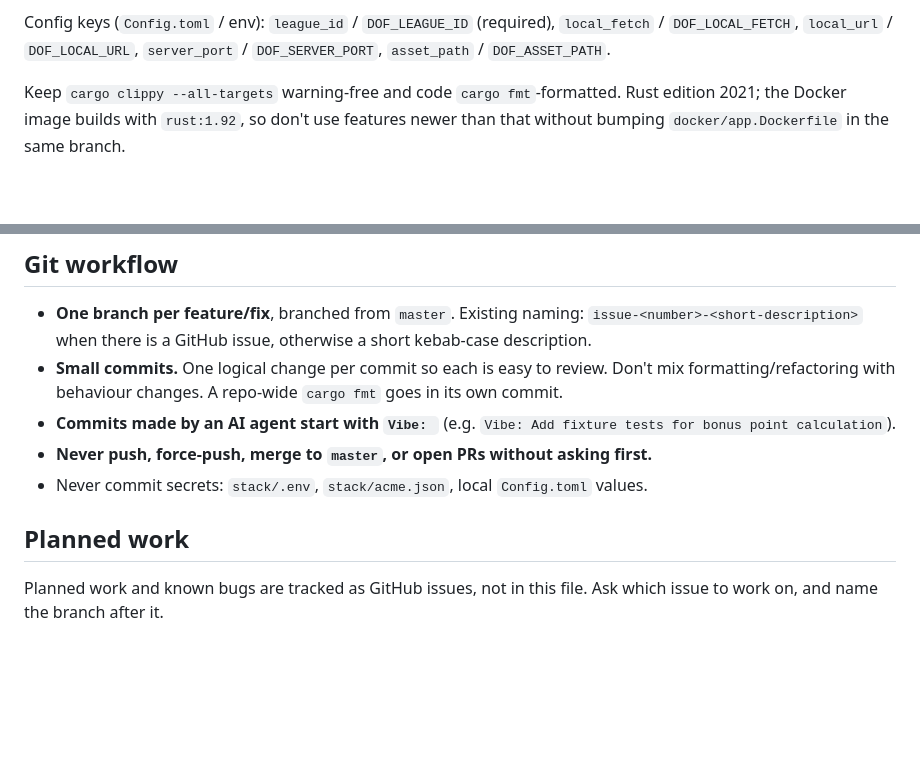
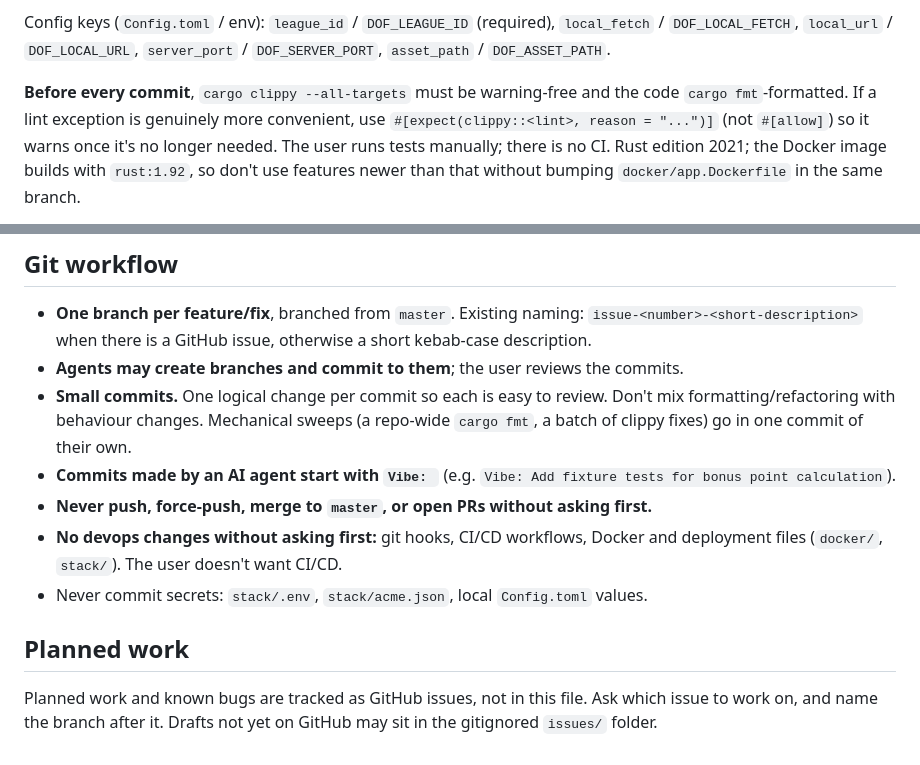
Before and after one commit to fliljeda/draught-of-fpl, a Markdown page: AGENTS.md, 2 parts joined by grey strips. GitHub-like rendering; blank space fills up the shorter version.

Commit message:
Vibe: Record commit, lint and devops rules in AGENTS.md
Co-Authored-By: Claude Opus 5.5 <noreply@anthropic.com>
Claude-Session: https://claude.ai/code/session_01PFy1qoU78yjuuZ7fZBBQkq

```diff
--- a/AGENTS.md
+++ b/AGENTS.md
@@ -61,7 +61,10 @@ Config keys (`Config.toml` / env): `league_id` / `DOF_LEAGUE_ID` (required),
 `local_fetch` / `DOF_LOCAL_FETCH`, `local_url` / `DOF_LOCAL_URL`,
 `server_port` / `DOF_SERVER_PORT`, `asset_path` / `DOF_ASSET_PATH`.
 
-Keep `cargo clippy --all-targets` warning-free and code `cargo fmt`-formatted.
+**Before every commit**, `cargo clippy --all-targets` must be warning-free and the code
+`cargo fmt`-formatted. If a lint exception is genuinely more convenient, use
+`#[expect(clippy::<lint>, reason = "...")]` (not `#[allow]`) so it warns once it's
+no longer needed. The user runs tests manually; there is no CI.
 Rust edition 2021; the Docker image builds with `rust:1.92`, so don't use features
 newer than that without bumping `docker/app.Dockerfile` in the same branch.
 
@@ -127,15 +130,19 @@ Base: `https://draft.premierleague.com/api`. Endpoints used: `/game`,
 - **One branch per feature/fix**, branched from `master`. Existing naming:
   `issue-<number>-<short-description>` when there is a GitHub issue, otherwise a
   short kebab-case description.
+- **Agents may create branches and commit to them**; the user reviews the commits.
 - **Small commits.** One logical change per commit so each is easy to review.
-  Don't mix formatting/refactoring with behaviour changes. A repo-wide
-  `cargo fmt` goes in its own commit.
+  Don't mix formatting/refactoring with behaviour changes. Mechanical sweeps
+  (a repo-wide `cargo fmt`, a batch of clippy fixes) go in one commit of their own.
 - **Commits made by an AI agent start with `Vibe: `** (e.g.
   `Vibe: Add fixture tests for bonus point calculation`).
 - **Never push, force-push, merge to `master`, or open PRs without asking first.**
+- **No devops changes without asking first:** git hooks, CI/CD workflows, Docker and
+  deployment files (`docker/`, `stack/`). The user doesn't want CI/CD.
 - Never commit secrets: `stack/.env`, `stack/acme.json`, local `Config.toml` values.
 
 ## Planned work
 
 Planned work and known bugs are tracked as GitHub issues, not in this file. Ask
 which issue to work on, and name the branch after it.
+Drafts not yet on GitHub may sit in the gitignored `issues/` folder.
```
